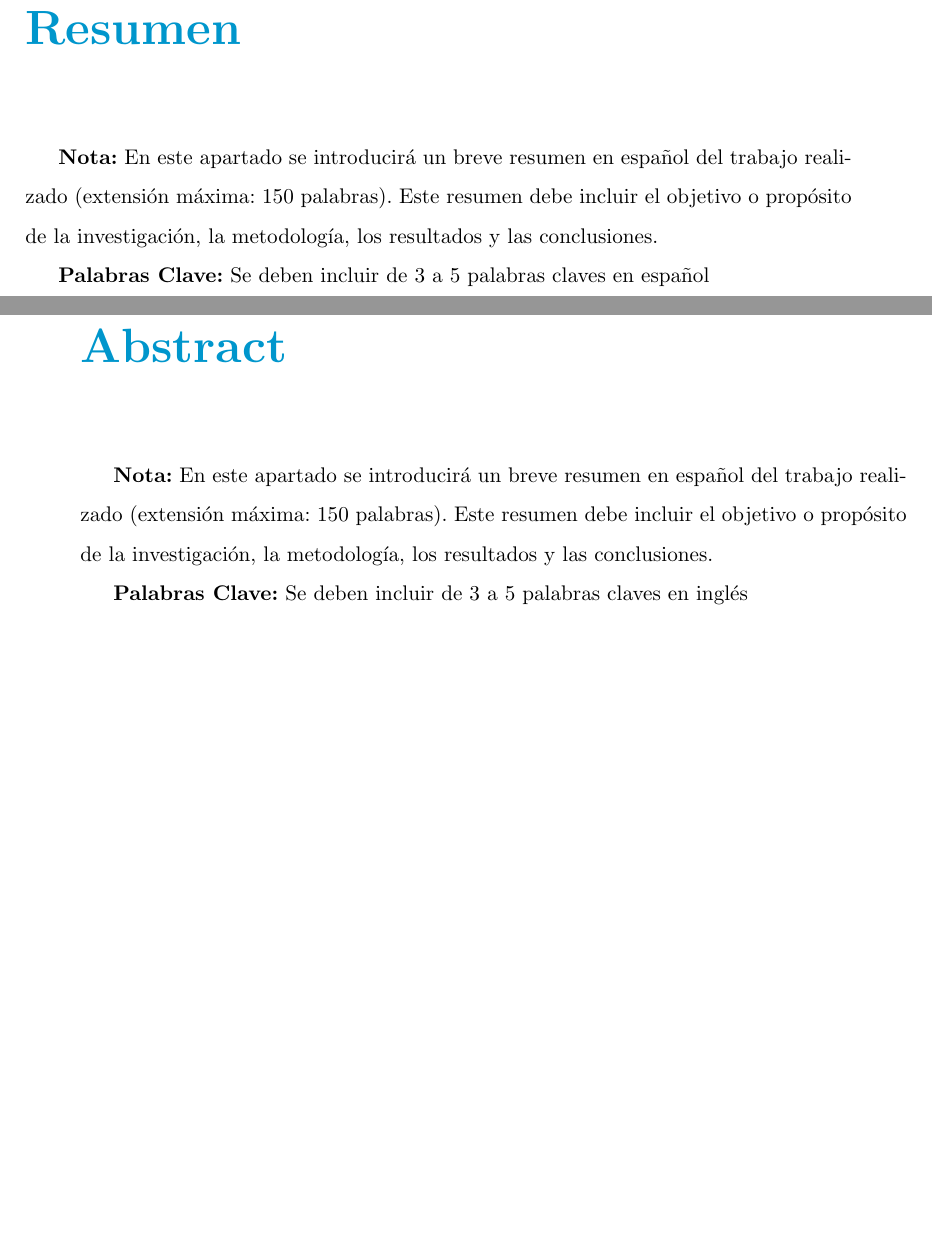
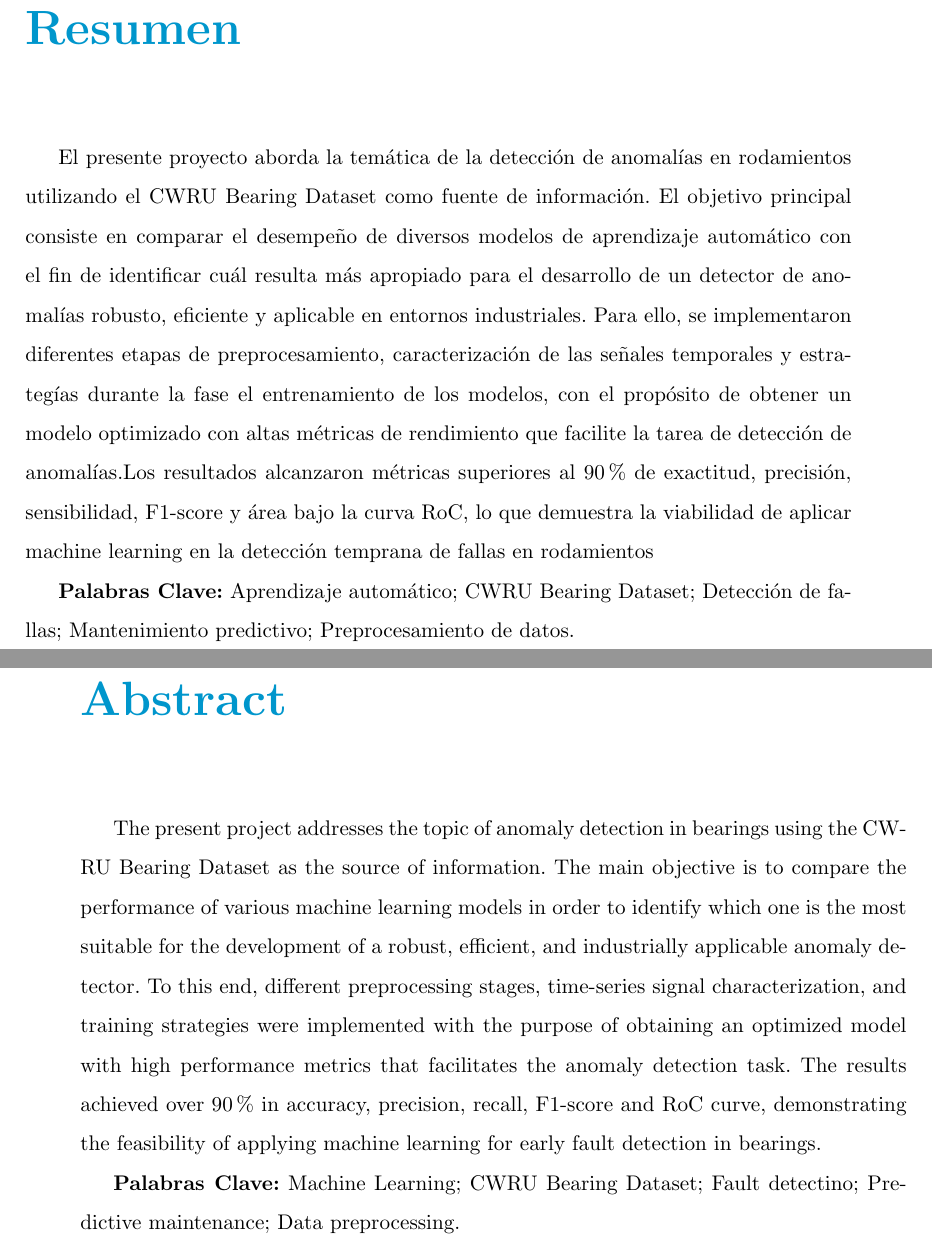
Before and after one commit to jelambrar96-unir/tfm-document, a LaTeX book (plantilla.tex): two parts of pages 6 and 7 of 16, joined at a grey line, cut so that both start at the same text, the shorter picture padded with empty space. Compiled offline with pdfLaTeX.

Commit message:
abstract

```diff
--- a/plantilla.tex
+++ b/plantilla.tex
@@ -58,16 +59,41 @@
 \listoftables
 
 \chapter{Resumen}
-{\bf Nota:} En este apartado se introducirá un breve resumen en español del trabajo realizado (extensión máxima: 150 palabras). Este resumen debe incluir el objetivo o propósito de la investigación, la metodología, los resultados y las conclusiones.
+% {\bf Nota:} En este apartado se introducirá un breve resumen en español del trabajo
+% realizado (extensión máxima: 150 palabras). Este resumen debe incluir el objetivo o
+% propósito de la investigación, la metodología, los resultados y las conclusiones.
+El presente proyecto aborda la temática de  la detección de anomalías en rodamientos
+utilizando el CWRU Bearing Dataset como fuente de información. El objetivo principal
+consiste en comparar el desempeño de diversos modelos de aprendizaje automático con el
+fin de identificar cuál resulta más apropiado para el desarrollo de un detector de
+anomalías robusto, eficiente y aplicable en entornos industriales. Para ello, se
+implementaron diferentes etapas de preprocesamiento,  caracterización de las señales
+temporales y estrategías durante la fase el entrenamiento de los modelos, con el
+propósito de obtener un modelo optimizado con altas métricas de rendimiento que facilite
+la tarea de detección de anomalías.Los resultados alcanzaron métricas superiores al
+90\% de exactitud, precisión, sensibilidad, F1-score y área bajo la curva RoC, lo que
+demuestra la viabilidad de aplicar machine learning en la detección temprana de fallas
+en rodamientos
 
-
-{\bf Palabras Clave:} Se deben incluir de 3 a 5 palabras claves en español
+{\bf Palabras Clave:} Aprendizaje automático; CWRU Bearing Dataset; Detección de fallas;
+Mantenimiento predictivo; Preprocesamiento de datos.
 
 \chapter{Abstract}
-{\bf Nota:} En este apartado se introducirá un breve resumen en español del trabajo realizado (extensión máxima: 150 palabras). Este resumen debe incluir el objetivo o propósito de la investigación, la metodología, los resultados y las conclusiones.
+% {\bf Nota:} En este apartado se introducirá un breve resumen en español del trabajo
+% realizado (extensión máxima: 150 palabras). Este resumen debe incluir el objetivo o
+% propósito de la investigación, la metodología, los resultados y las conclusiones.
+The present project addresses the topic of anomaly detection in bearings using the CWRU
+Bearing Dataset as the source of information. The main objective is to compare the
+performance of various machine learning models in order to identify which one is the most
+suitable for the development of a robust, efficient, and industrially applicable anomaly
+detector. To this end, different preprocessing stages, time-series signal characterization,
+and training strategies were implemented with the purpose of obtaining an optimized model
+with high performance metrics that facilitates the anomaly detection task. The results
+achieved over 90\% in accuracy, precision, recall, F1-score and RoC curve, demonstrating
+the feasibility of applying machine learning for early fault detection in bearings.
 
-
-{\bf Palabras Clave:} Se deben incluir de 3 a 5 palabras claves en inglés
+{\bf Palabras Clave:} Machine Learning; CWRU Bearing Dataset; Fault detectino;
+Predictive maintenance; Data preprocessing.
 
 
 
```
Also changed, not shown: plantilla.tex (13 more changed lines).
